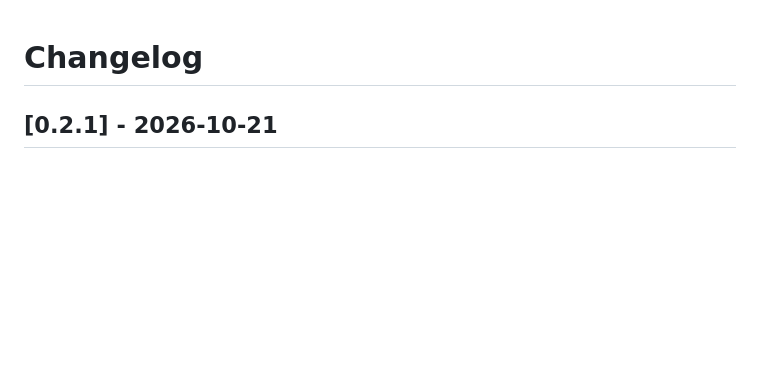
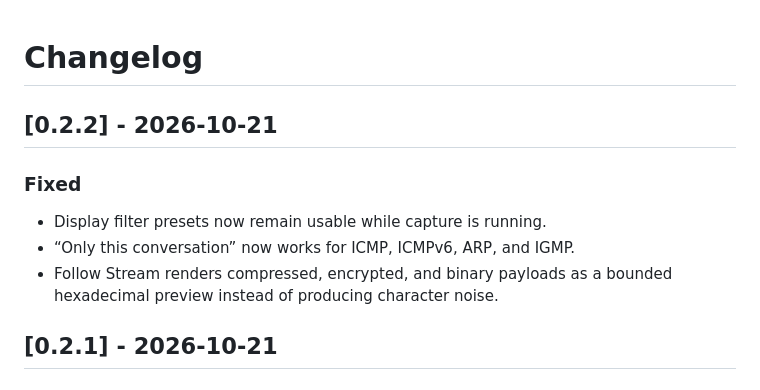
Before and after one commit to x3594501995-hash/NetObserver, a Markdown page: CHANGELOG.md, the part around the change. Drawn GitHub-style; blank space fills up the shorter version.

Commit message:
Fix live display filters and readable follow streams for v0.2.2

```diff
--- a/CHANGELOG.md
+++ b/CHANGELOG.md
@@ -1,4 +1,13 @@
 # Changelog
+
+## [0.2.2] - 2026-10-21
+
+### Fixed
+
+- Display filter presets now remain usable while capture is running.
+- “Only this conversation” now works for ICMP, ICMPv6, ARP, and IGMP.
+- Follow Stream renders compressed, encrypted, and binary payloads as a
+  bounded hexadecimal preview instead of producing character noise.
 
 ## [0.2.1] - 2026-10-21
 
```
Also changed, not shown: README.md (+2 -2 lines), docs/netobserver-main.png, 7 other files.
